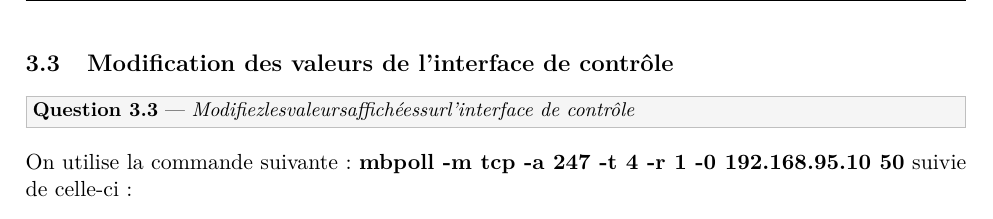
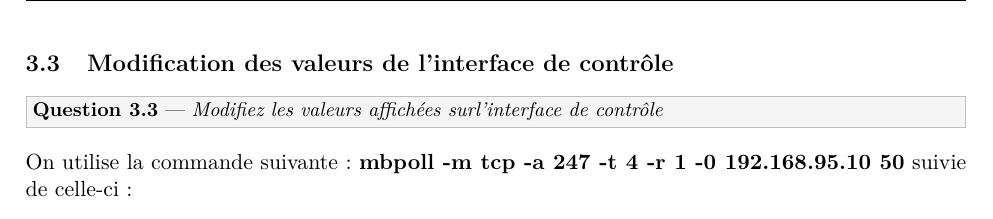
Before and after one commit to fredericboileau/inf6103_tp2, a LaTeX document (rapport.tex): part of page 19 of 23, cut so that both start at the same text. Compiled offline with pdfLaTeX.

Commit message:
leger_fix_3.3

```diff
--- a/rapport.tex
+++ b/rapport.tex
@@ -481,7 +481,7 @@ En utilisant perl, nous pouvons voir que le PLC s'est bien arrêté :
 
 \clearpage
 \subsection{Modification des valeurs de l'interface de contrôle}
-\question{3.3}{Modifiezlesvaleursaffichéessurl’interface de contrôle}
+\question{3.3}{Modifiez les valeurs affichées surl’interface de contrôle}
 On utilise la commande suivante : \textbf{mbpoll -m tcp -a 247 -t 4 -r 1 -0 192.168.95.10 50} suivie de celle-ci :
 \begin{figure}[H]
   \centering
```
Also changed, not shown: 1 other file.
